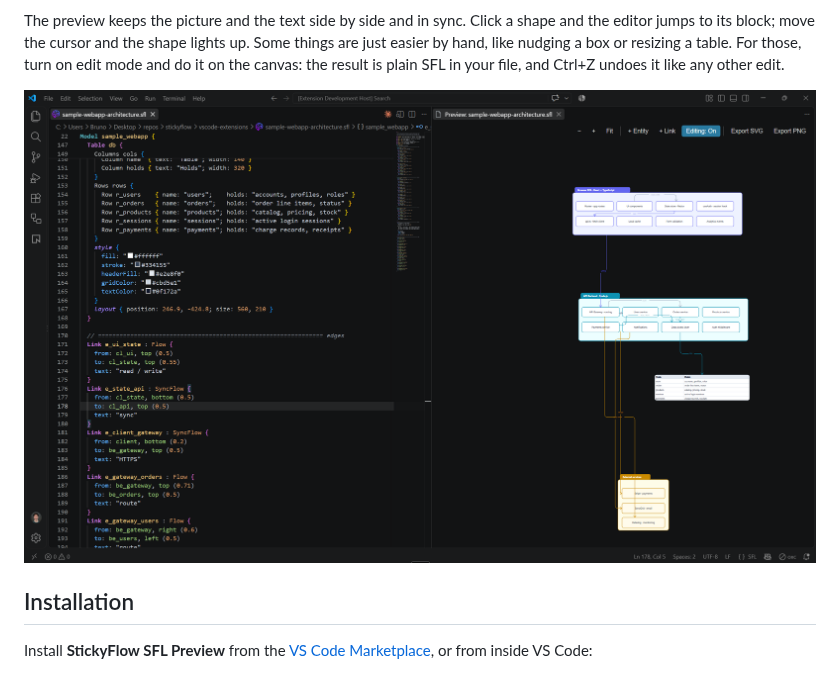
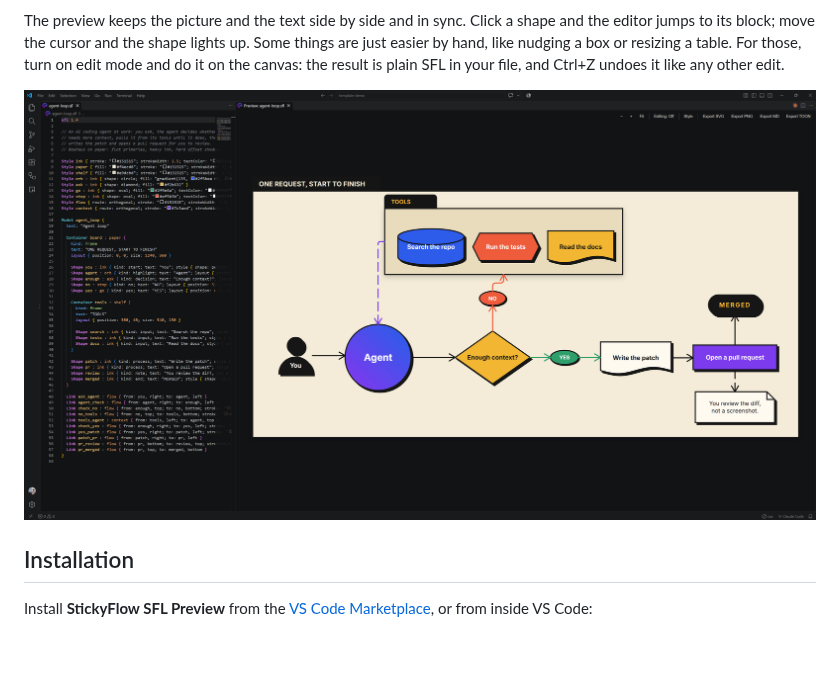
Before and after one commit to Stickyflow/vscode-sfl-preview, a Markdown page: README.md, the part around the change. Drawn GitHub-style; pictures changed too: assets/screenshot-agent-loop.png (added), assets/screenshot-edit-mode.png (deleted); blank space fills up the shorter version.

Commit message:
docs: show the agent loop example in the README screenshot

```diff
--- a/README.md
+++ b/README.md
@@ -37,7 +37,7 @@ resizing a table. For those, turn on edit mode and do it on the canvas: the
 result is plain SFL in your file, and Ctrl+Z undoes it like any other edit.
 
 <p align="center">
-  <img src="assets/screenshot-edit-mode.png" alt="An SFL file open in VS Code with the live preview beside it, edit mode on" width="900">
+  <img src="assets/screenshot-agent-loop.png" alt="An SFL file open in VS Code with the live preview beside it: an AI agent loop drawn in a Bauhaus style, from You to the Agent, a context check that pulls from tools, and a pull request that gets merged" width="900">
 </p>
 
 ## Installation
```
